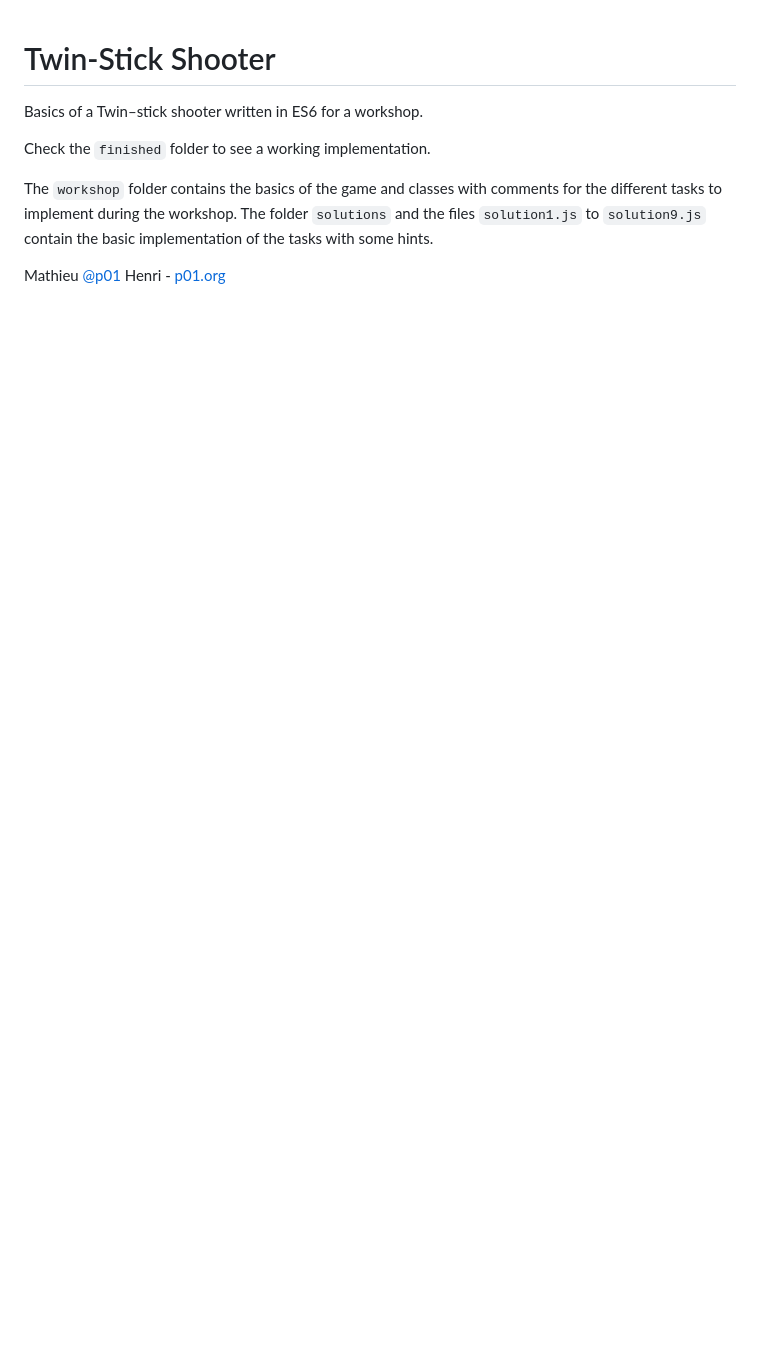
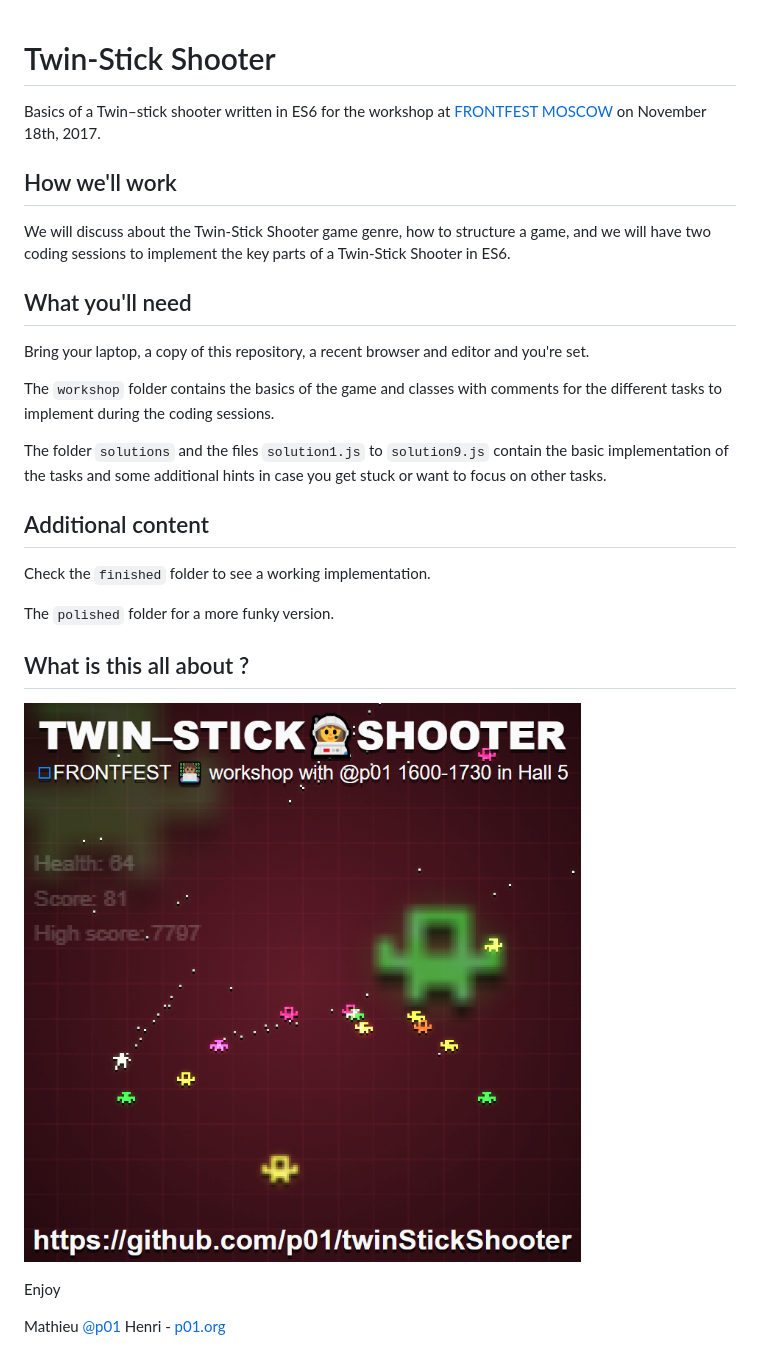
Before and after one commit to p01/twinStickShooter, a Markdown page: README.md, the part around the change. Drawn GitHub-style; pictures changed too: frontfest.png (added); blank space fills up the shorter version.

Commit message:
Add polished version and update README.md

```diff
--- a/README.md
+++ b/README.md
@@ -1,10 +1,31 @@
 # Twin-Stick Shooter
 
-Basics of a Twin–stick shooter written in ES6 for a workshop.
+Basics of a Twin–stick shooter written in ES6 for the workshop at [FRONTFEST MOSCOW](https://2017.frontfest.ru/en/) on November 18th, 2017.
+
+## How we'll work
+
+We will discuss about the Twin-Stick Shooter game genre, how to structure a game, and we will have two coding sessions to implement the key parts of a Twin-Stick Shooter in ES6.
+
+## What you'll need
+
+Bring your laptop, a copy of this repository, a recent browser and editor and you're set.
+
+The `workshop` folder contains the basics of the game and classes with comments for the different tasks to implement during the coding sessions.
+
+The folder `solutions` and the files `solution1.js` to `solution9.js` contain the basic implementation of the tasks and some additional hints in case you get stuck or want to focus on other tasks.
+
+## Additional content
 
 Check the `finished` folder to see a working implementation.
 
-The `workshop` folder contains the basics of the game and classes with comments for the different tasks to implement during the workshop. The folder `solutions` and the files `solution1.js` to `solution9.js` contain the basic implementation of the tasks with some hints.
+The `polished` folder for a more funky version.
+
+## What is this all about ?
+
+![](frontfest.png)
 
 
+
+Enjoy
+
 Mathieu [@p01](https://twitter.com/p01) Henri - [p01.org](http://www.p01.org)
```
Also changed, not shown: polished/bg_transparent.png (added), polished/sprites.png (added), 6 other files.
